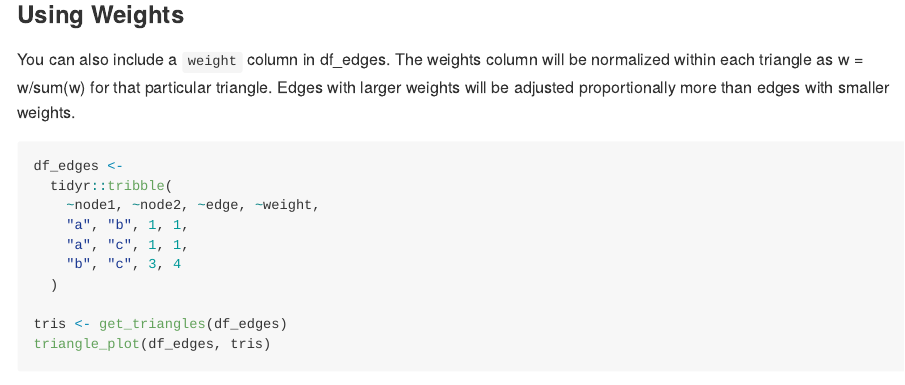
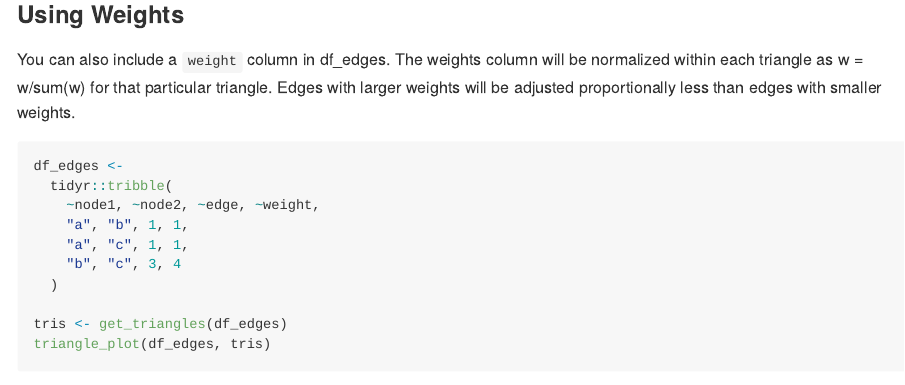
Before and after one commit to williamlief/triangleRegularization, an R Markdown document (README.Rmd): the page in a window 1100 px wide, from 3120 px down. The pictures show the output file readme.md that the author committed with the source, drawn offline in the style of GitHub.

Commit message:
Fixed so larger weight means adjusted LESS

````diff
--- a/README.Rmd
+++ b/README.Rmd
@@ -119,7 +119,7 @@ triangle_plot(update, tris)
 
 ### Using Weights
 
-You can also include a `weight` column in df_edges. The weights column will be normalized within each triangle as w = w/sum(w) for that particular triangle. Edges with larger weights will be adjusted proportionally more than edges with smaller weights.
+You can also include a `weight` column in df_edges. The weights column will be normalized within each triangle as w = w/sum(w) for that particular triangle. Edges with larger weights will be adjusted proportionally less than edges with smaller weights.
 
 ```{r example_weights}
 df_edges <-
````
Also changed, not shown: R/polys.R (+8 -4 lines), readme.md, 9 other files.
